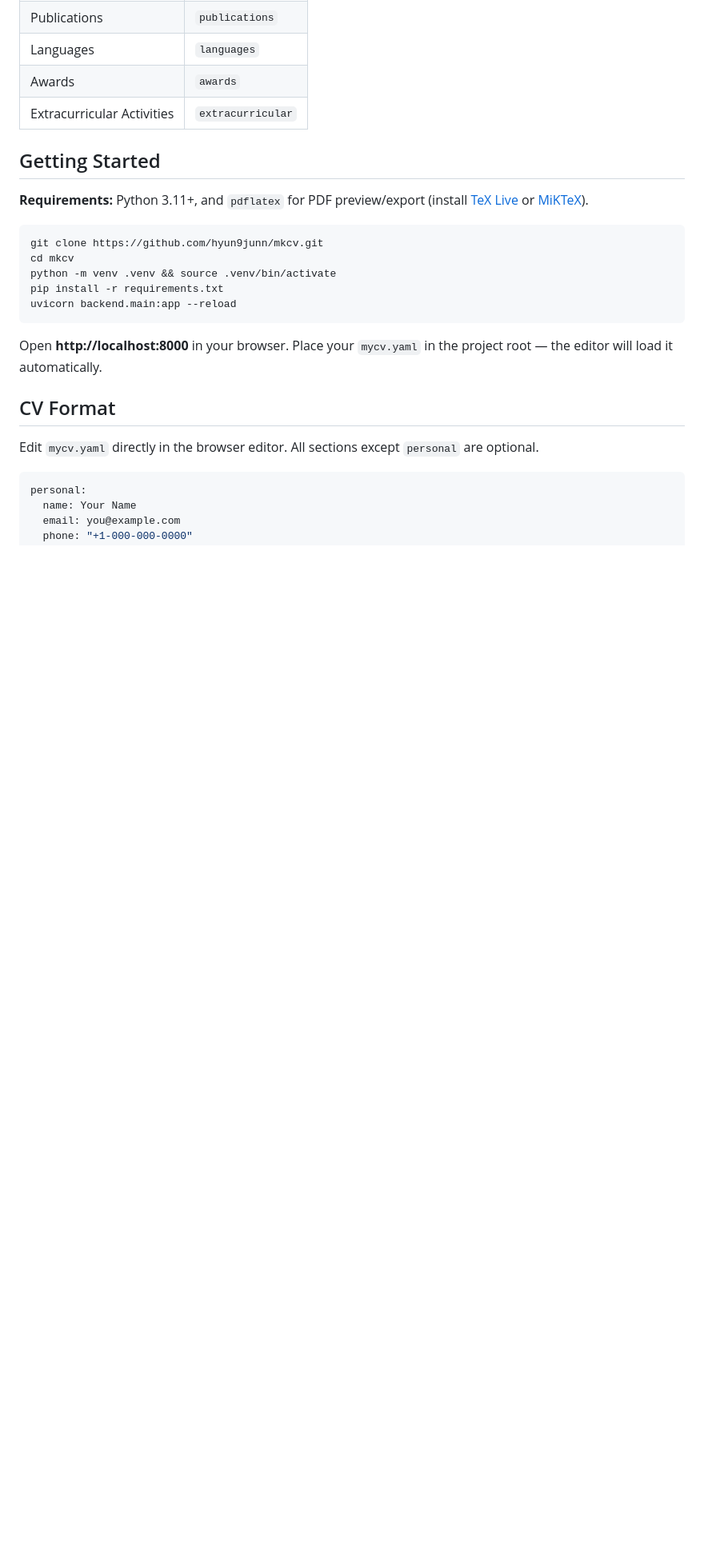
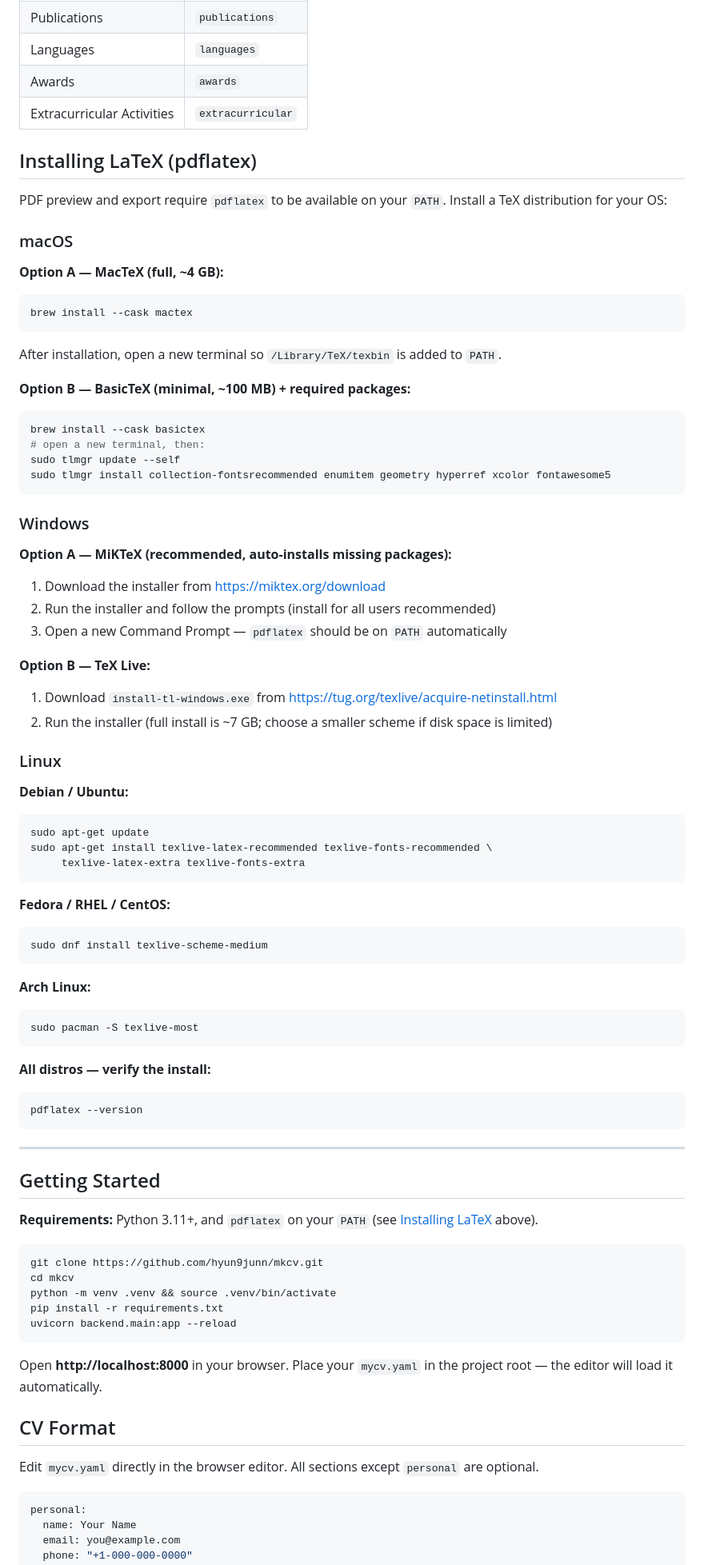
Before and after one commit to hyun9junn/mkcv, a Markdown page: README.md, the part around the change. Shown at 80% size. GitHub-like rendering; blank space fills up the shorter version.

````diff
--- a/README.md
+++ b/README.md
@@ -31,9 +31,66 @@ Write your CV once in `mycv.yaml` — get a live PDF preview, export to Markdown
 | Awards | `awards` |
 | Extracurricular Activities | `extracurricular` |
 
+## Installing LaTeX (pdflatex)
+
+PDF preview and export require `pdflatex` to be available on your `PATH`. Install a TeX distribution for your OS:
+
+### macOS
+
+**Option A — MacTeX (full, ~4 GB):**
+```bash
+brew install --cask mactex
+```
+After installation, open a new terminal so `/Library/TeX/texbin` is added to `PATH`.
+
+**Option B — BasicTeX (minimal, ~100 MB) + required packages:**
+```bash
+brew install --cask basictex
+# open a new terminal, then:
+sudo tlmgr update --self
+sudo tlmgr install collection-fontsrecommended enumitem geometry hyperref xcolor fontawesome5
+```
+
+### Windows
+
+**Option A — MiKTeX (recommended, auto-installs missing packages):**
+1. Download the installer from <https://miktex.org/download>
+2. Run the installer and follow the prompts (install for all users recommended)
+3. Open a new Command Prompt — `pdflatex` should be on `PATH` automatically
+
+**Option B — TeX Live:**
+1. Download `install-tl-windows.exe` from <https://tug.org/texlive/acquire-netinstall.html>
+2. Run the installer (full install is ~7 GB; choose a smaller scheme if disk space is limited)
+
+### Linux
+
+**Debian / Ubuntu:**
+```bash
+sudo apt-get update
+sudo apt-get install texlive-latex-recommended texlive-fonts-recommended \
+     texlive-latex-extra texlive-fonts-extra
+```
+
+**Fedora / RHEL / CentOS:**
+```bash
+sudo dnf install texlive-scheme-medium
+```
+
+**Arch Linux:**
+```bash
+sudo pacman -S texlive-most
+```
+
+**All distros — verify the install:**
+```bash
+pdflatex --version
+```
+
+---
+
 ## Getting Started
 
-**Requirements:** Python 3.11+, and `pdflatex` for PDF preview/export (install [TeX Live](https://tug.org/texlive/) or [MiKTeX](https://miktex.org/)).
+**Requirements:** Python 3.11+, and `pdflatex` on your `PATH` (see [Installing LaTeX](#installing-latex-pdflatex) above).
 
 ```bash
 git clone https://github.com/hyun9junn/mkcv.git
````
